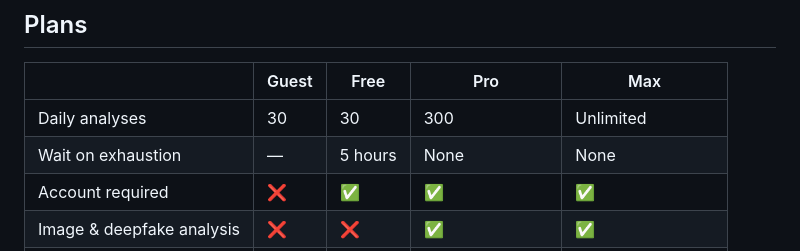
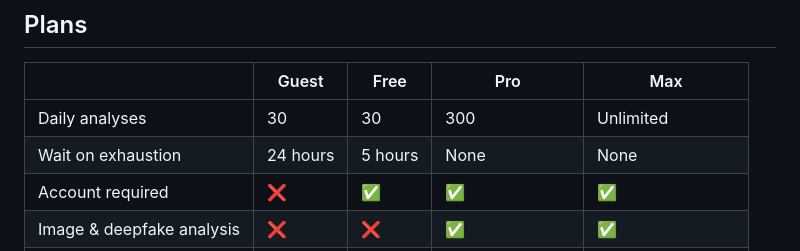
Before and after one commit to HimanshuBhandari2196/LumiVeil, a Markdown page: README.md, the part around the change. GitHub-like rendering.

```diff
--- a/README.md
+++ b/README.md
@@ -32,7 +32,7 @@ LumiVeil is an open source Chrome extension that automatically detects fake news
 | | Guest | Free | Pro | Max |
 |---|---|---|---|---|
 | Daily analyses | 30 | 30 | 300 | Unlimited |
-| Wait on exhaustion | — | 5 hours | None | None |
+| Wait on exhaustion | 24 hours | 5 hours | None | None |
 | Account required | ❌ | ✅ | ✅ | ✅ |
 | Image & deepfake analysis | ❌ | ❌ | ✅ | ✅ |
 | Analysis history | ❌ | ❌ | Last 50 | Full |
```
